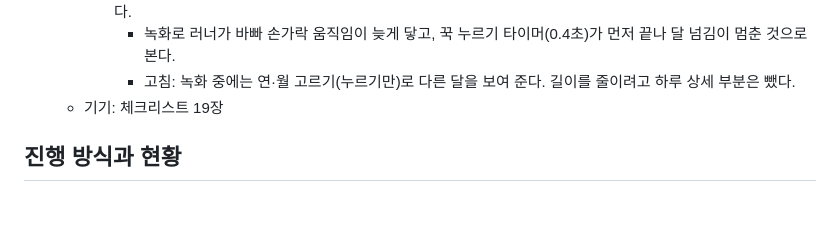
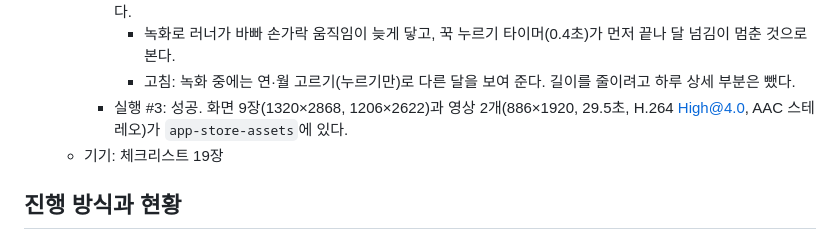
Before and after one commit to swpark3179/DayGrid, a Markdown page: docs/ROADMAP.md, the part around the change. Drawn GitHub-style; blank space fills up the shorter version.

Commit message:
ROADMAP: App Store assets 실행 #3 성공 기록
Co-Authored-By: Claude Opus 5.5 <noreply@anthropic.com>
Claude-Session: https://claude.ai/code/session_012Jd4gX7GeBvCJ9T7amZAC1

```diff
--- a/docs/ROADMAP.md
+++ b/docs/ROADMAP.md
@@ -766,6 +766,7 @@ docs/ROADMAP.md, CLAUDE.md
     - 실행 #2: 할일 영상(2-tasks)이 나왔다(원본 47초 → 29.5초). 달력 영상은 기본 속도로 밀어도 달이 넘어가지 않았다.
       - 녹화로 러너가 바빠 손가락 움직임이 늦게 닿고, 꾹 누르기 타이머(0.4초)가 먼저 끝나 달 넘김이 멈춘 것으로 본다.
       - 고침: 녹화 중에는 연·월 고르기(누르기만)로 다른 달을 보여 준다. 길이를 줄이려고 하루 상세 부분은 뺐다.
+    - 실행 #3: 성공. 화면 9장(1320×2868, 1206×2622)과 영상 2개(886×1920, 29.5초, H.264 High@4.0, AAC 스테레오)가 `app-store-assets`에 있다.
   - 기기: 체크리스트 19장
 
 ## 진행 방식과 현황
```
